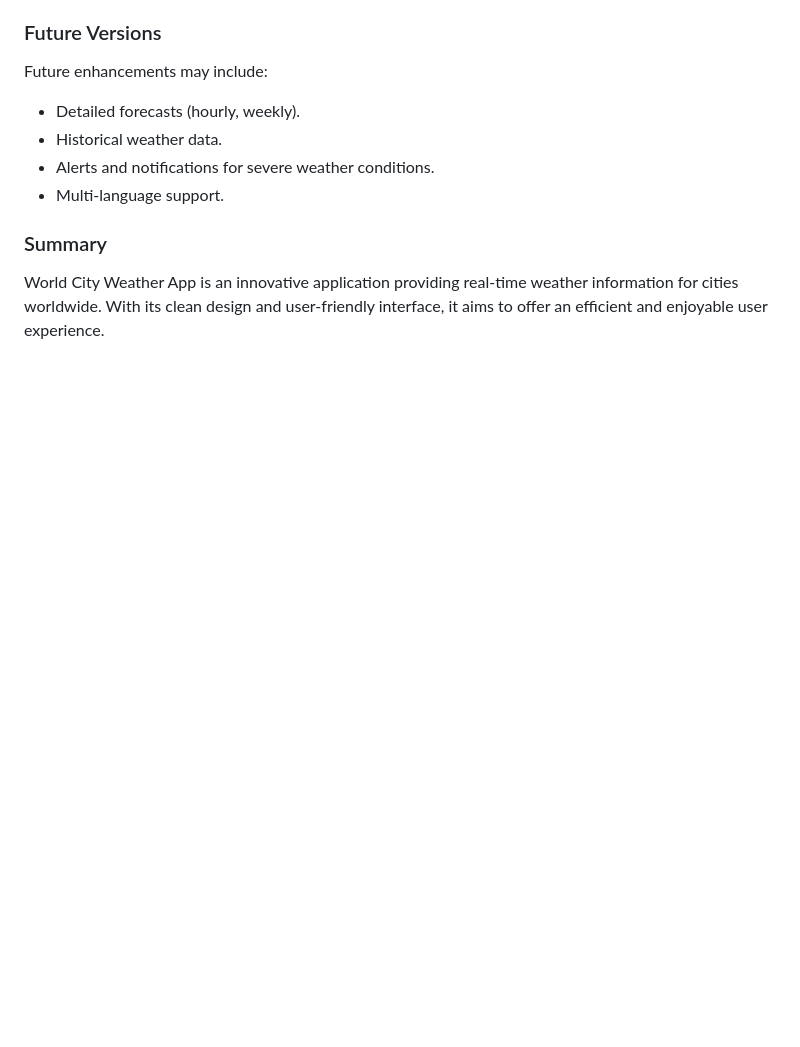
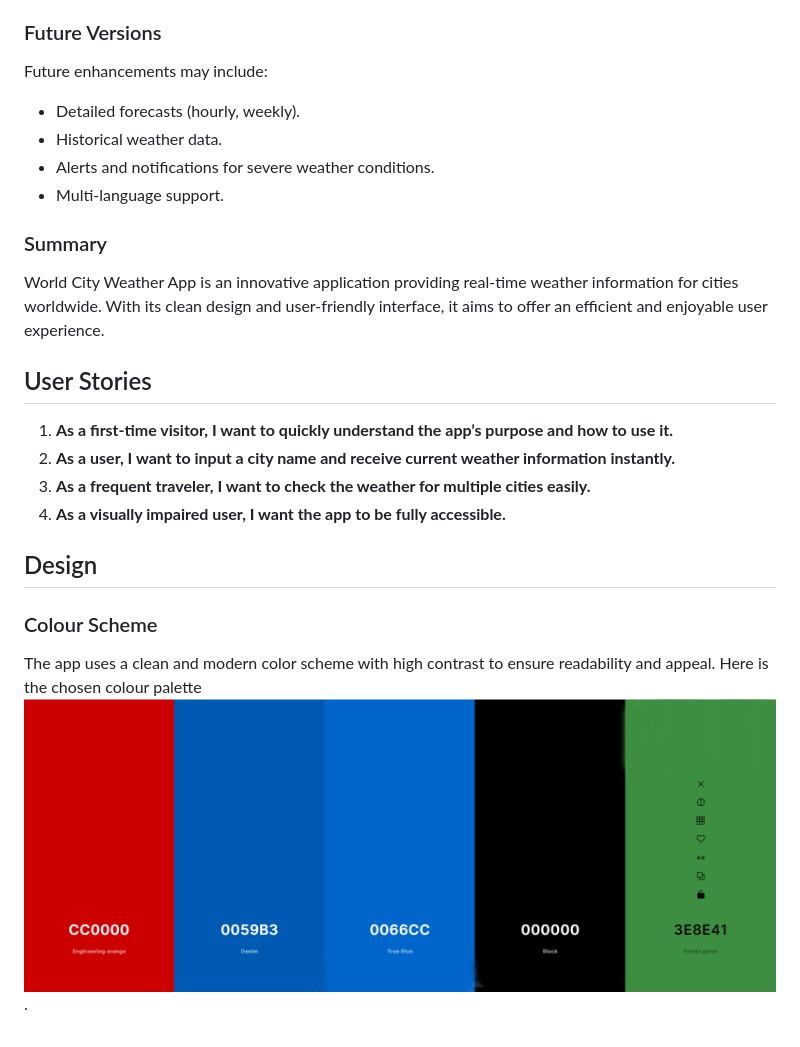
Before and after one commit to boatesj/weather-app, a Markdown page: README.md, the part around the change. GitHub-like rendering; blank space fills up the shorter version.

Commit message:
Add user stories and colour palette section to the readme.md file

```diff
--- a/README.md
+++ b/README.md
@@ -106,3 +106,16 @@ Future enhancements may include:
 ### Summary
 
 World City Weather App is an innovative application providing real-time weather information for cities worldwide. With its clean design and user-friendly interface, it aims to offer an efficient and enjoyable user experience.
+
+## User Stories
+
+1. **As a first-time visitor, I want to quickly understand the app’s purpose and how to use it.**
+2. **As a user, I want to input a city name and receive current weather information instantly.**
+3. **As a frequent traveler, I want to check the weather for multiple cities easily.**
+4. **As a visually impaired user, I want the app to be fully accessible.**
+
+## Design
+
+### Colour Scheme
+
+The app uses a clean and modern color scheme with high contrast to ensure readability and appeal. Here is the chosen colour palette  ![Colour palette](/assets/images/color-palette.png).
```
